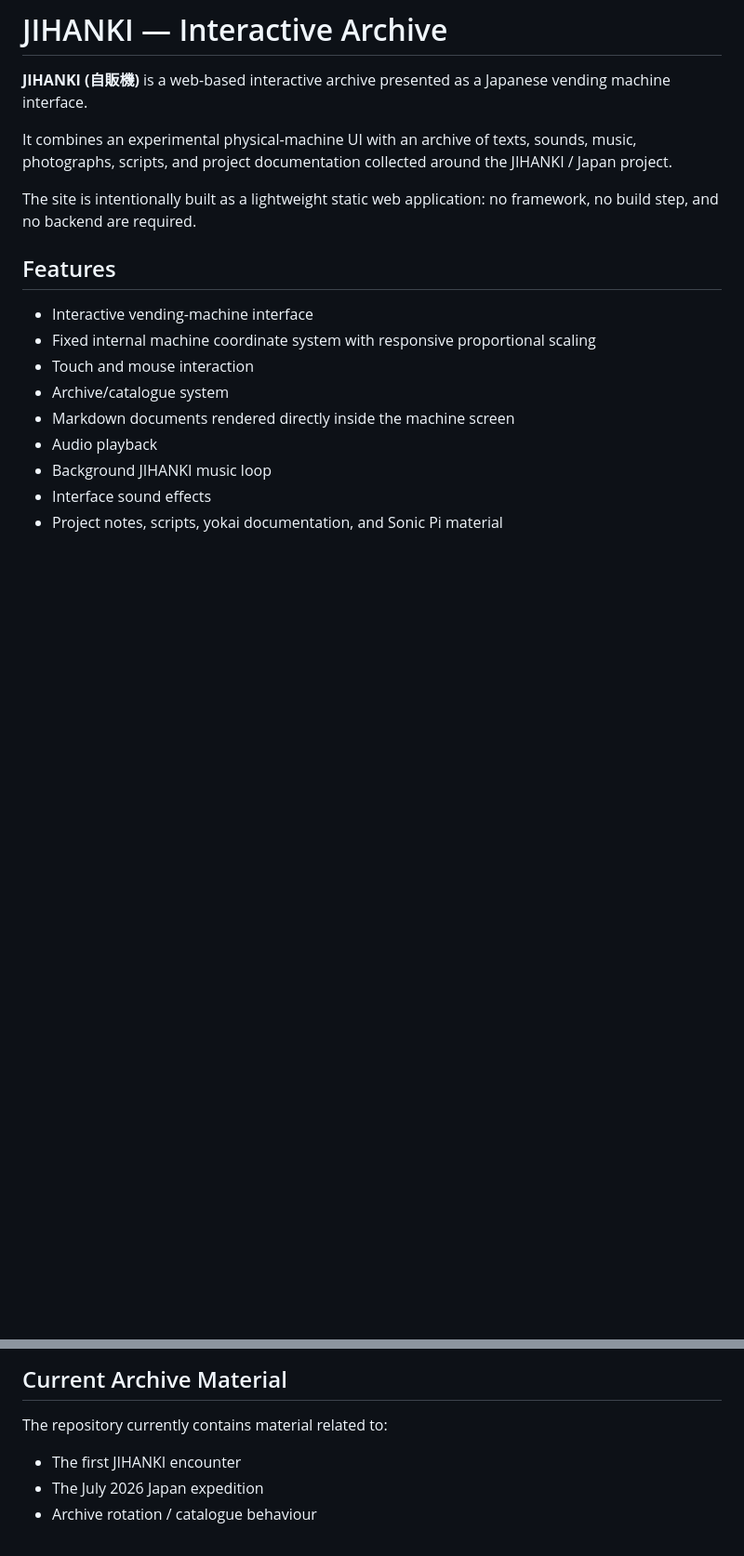
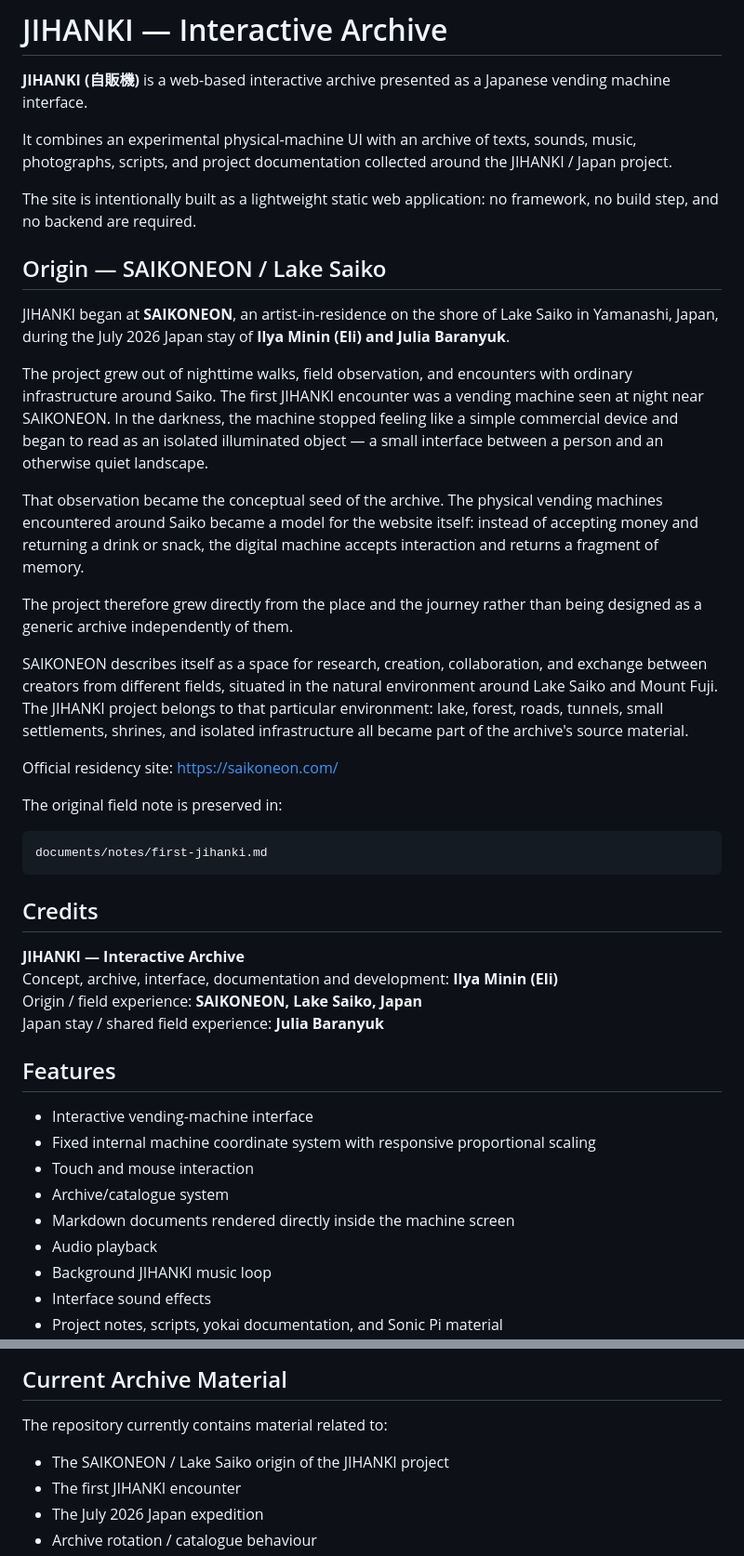
Before and after one commit to ELIASADAMS/jihanki-site, a Markdown page: README.md, 2 parts joined by grey strips. Shown at 93% size. Rendered like a GitHub page; blank space fills up the shorter version.

Commit message:
Document JIHANKI origin at SAIKONEON and add project credits

````diff
--- a/README.md
+++ b/README.md
@@ -5,6 +5,33 @@
 It combines an experimental physical-machine UI with an archive of texts, sounds, music, photographs, scripts, and project documentation collected around the JIHANKI / Japan project.
 
 The site is intentionally built as a lightweight static web application: no framework, no build step, and no backend are required.
+
+## Origin — SAIKONEON / Lake Saiko
+
+JIHANKI began at **SAIKONEON**, an artist-in-residence on the shore of Lake Saiko in Yamanashi, Japan, during the July 2026 Japan stay of **Ilya Minin (Eli) and Julia Baranyuk**.
+
+The project grew out of nighttime walks, field observation, and encounters with ordinary infrastructure around Saiko. The first JIHANKI encounter was a vending machine seen at night near SAIKONEON. In the darkness, the machine stopped feeling like a simple commercial device and began to read as an isolated illuminated object — a small interface between a person and an otherwise quiet landscape.
+
+That observation became the conceptual seed of the archive. The physical vending machines encountered around Saiko became a model for the website itself: instead of accepting money and returning a drink or snack, the digital machine accepts interaction and returns a fragment of memory.
+
+The project therefore grew directly from the place and the journey rather than being designed as a generic archive independently of them.
+
+SAIKONEON describes itself as a space for research, creation, collaboration, and exchange between creators from different fields, situated in the natural environment around Lake Saiko and Mount Fuji. The JIHANKI project belongs to that particular environment: lake, forest, roads, tunnels, small settlements, shrines, and isolated infrastructure all became part of the archive's source material.
+
+Official residency site: https://saikoneon.com/
+
+The original field note is preserved in:
+
+```text
+documents/notes/first-jihanki.md
+```
+
+## Credits
+
+**JIHANKI — Interactive Archive**
+Concept, archive, interface, documentation and development: **Ilya Minin (Eli)**
+Origin / field experience: **SAIKONEON, Lake Saiko, Japan**
+Japan stay / shared field experience: **Julia Baranyuk**
 
 ## Features
 
@@ -162,6 +189,7 @@ The catalogue entry provides the metadata; the Markdown file remains the actual
 
 The repository currently contains material related to:
 
+* The SAIKONEON / Lake Saiko origin of the JIHANKI project
 * The first JIHANKI encounter
 * The July 2026 Japan expedition
 * Archive rotation / catalogue behaviour
````
